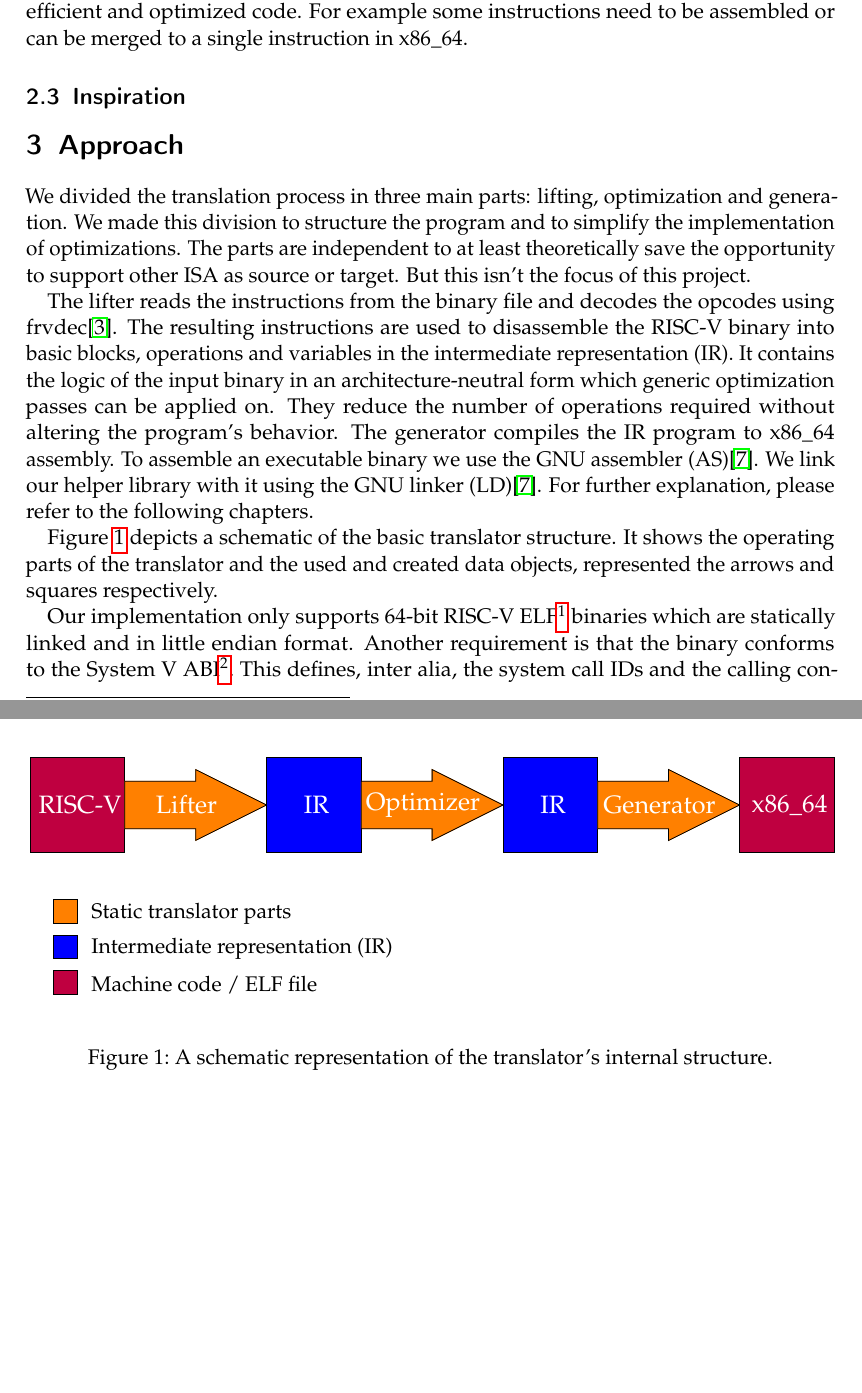
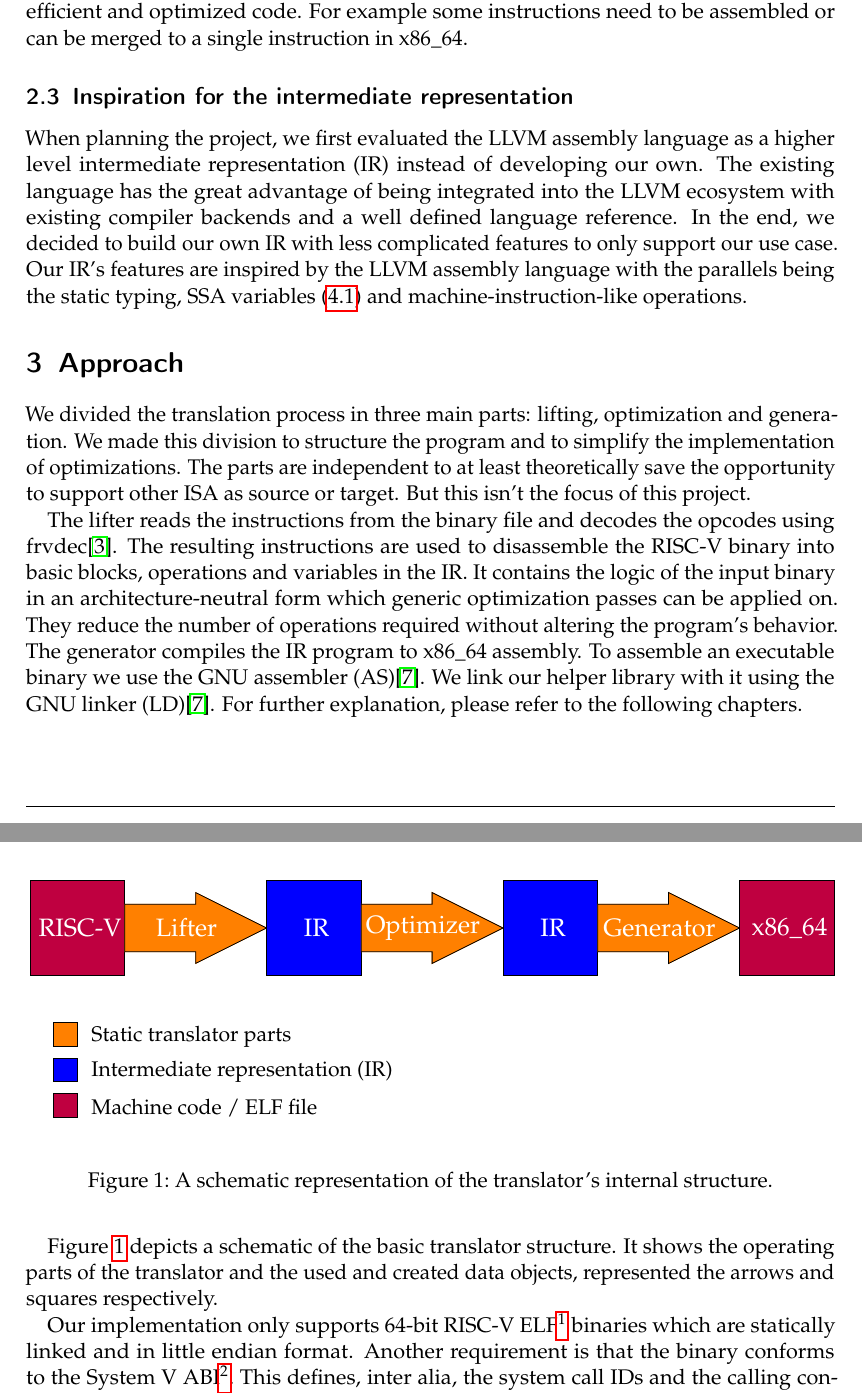
Before and after one commit to ERAP-SBT/ERAP-SBT, a LaTeX document (Ausarbeitung/Ausarbeitung.tex): two parts of pages 4 and 5 of 13, joined at a grey line, cut so that both start at the same text, the shorter picture padded with empty space. Compiled offline with pdfLaTeX; a LaTeX package or settings file that is missing is left out.

Commit message:
IR inspiration section

```diff
--- a/Ausarbeitung/Ausarbeitung.tex
+++ b/Ausarbeitung/Ausarbeitung.tex
@@ -119,7 +119,15 @@ For the translation this differences are necessary knowledge to be able to gener
 optimized code. For example some instructions need to be assembled or can be merged to a single
 instruction in x86\_64.
 
-\subsection{Inspiration}
+\subsection{Inspiration for the intermediate representation}
+
+When planning the project, we first evaluated the LLVM assembly language as a higher level
+intermediate representation (IR) instead of developing our own. The existing language has the great advantage of
+being integrated into the LLVM ecosystem with existing compiler backends and a well defined language reference. In
+the end, we decided to build our own IR with less complicated features to only support our use case.
+Our IR's features are inspired by the LLVM assembly language with the parallels being the static
+typing, SSA variables (\ref{ssa}) and machine-instruction-like operations.
+
 
 \section{Approach}\label{approach_section}
 
@@ -134,7 +142,7 @@ source or target. But this isn't the focus of this project.
 
 The lifter reads the instructions from the binary file and decodes the opcodes using
 frvdec\cite{frvdec}. The resulting instructions are used to disassemble the RISC-V binary into basic
-blocks, operations and variables in the intermediate representation (IR). It contains the logic of
+blocks, operations and variables in the IR. It contains the logic of
 the input binary in an architecture-neutral form which generic optimization passes can be applied
 on. They reduce the number of operations required without altering the program's behavior. The
 generator compiles the IR program to x86\_64 assembly. To assemble an executable binary we use the
```
